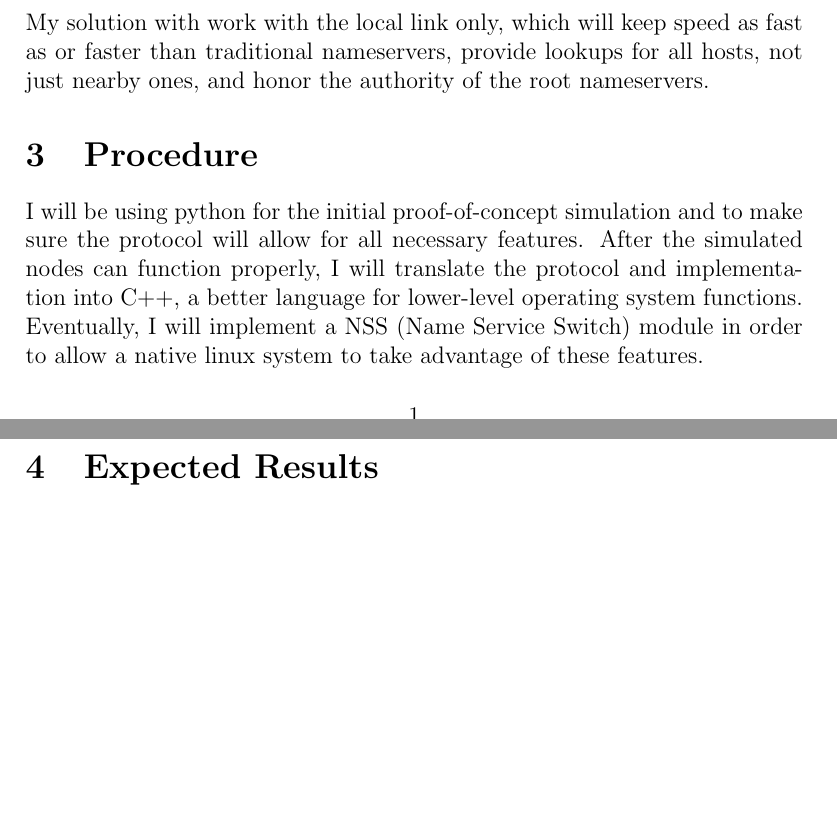
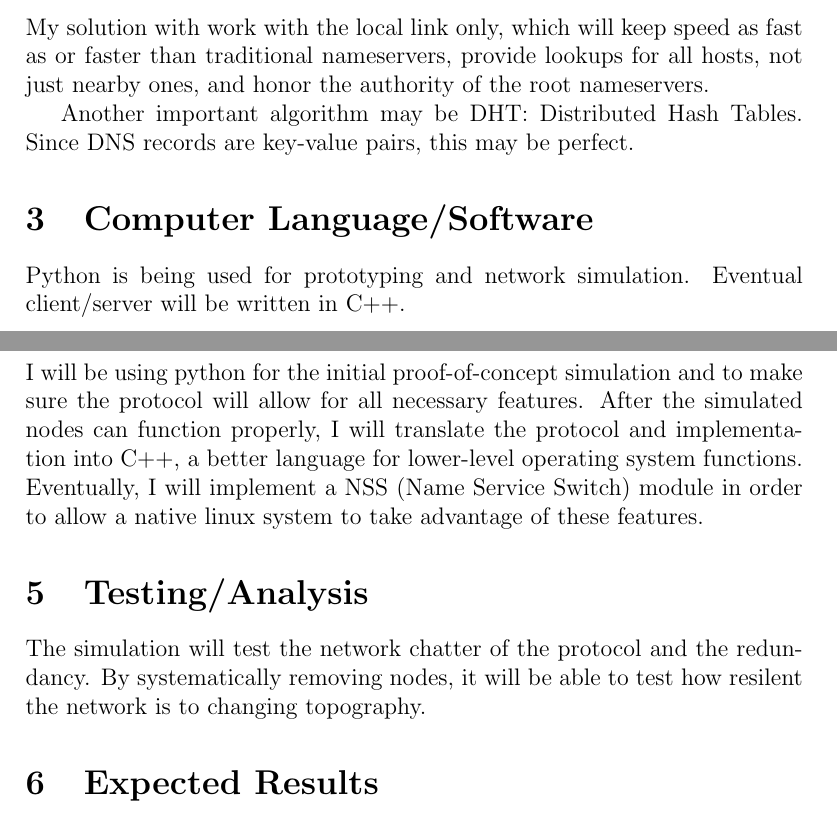
Before and after one commit to ComputerDruid/techlab, a LaTeX document (doc/project-proposal.tex): two parts of pages 1 and 2 of 2, joined at a grey line, cut so that both start at the same text, the shorter picture padded with empty space. Compiled offline with pdfLaTeX.

Commit message:
update project proposal

```diff
--- a/doc/project-proposal.tex
+++ b/doc/project-proposal.tex
@@ -12,8 +12,14 @@ Several efforts have been made to solve similar problems:
 \item DistributedDNS attempts to surpass the traditional ICANN-based name service, which is too ambitious to succeed.
 \end{itemize}
 My solution with work with the local link only, which will keep speed as fast as or faster than traditional nameservers, provide lookups for all hosts, not just nearby ones, and honor the authority of the root nameservers.
+
+Another important algorithm may be DHT: Distributed Hash Tables. Since DNS records are key-value pairs, this may be perfect.
+\section{Computer Language/Software}
+Python is being used for prototyping and network simulation. Eventual client/server will be written in C++.
 \section{Procedure}
 I will be using python for the initial proof-of-concept simulation and to make sure the protocol will allow for all necessary features. After the simulated nodes can function properly, I will translate the protocol and implementation into C++, a better language for lower-level operating system functions. Eventually, I will implement a NSS (Name Service Switch) module in order to allow a native linux system to take advantage of these features.
+\section{Testing/Analysis}
+The simulation will test the network chatter of the protocol and the redundancy. By systematically removing nodes, it will be able to test how resilent the network is to changing topography.
 \section{Expected Results}
 The benefits of offloading routine and emergency duties from the nameserver has several practical benefits. First, in the event of a nameserver outage, not all systems need to fail. While non-cached entries may not be available, those that have seen high use (google.com, for example) will still be available. This helps to eliminate one instance of a single point of failure. With a sufficient number of hosts, processing queries on the main nameserver can lead to performance issues. By dividing responsability for name lookups among hosts, the speed and scalability of lookups can be improved.
 \end{document}
```
